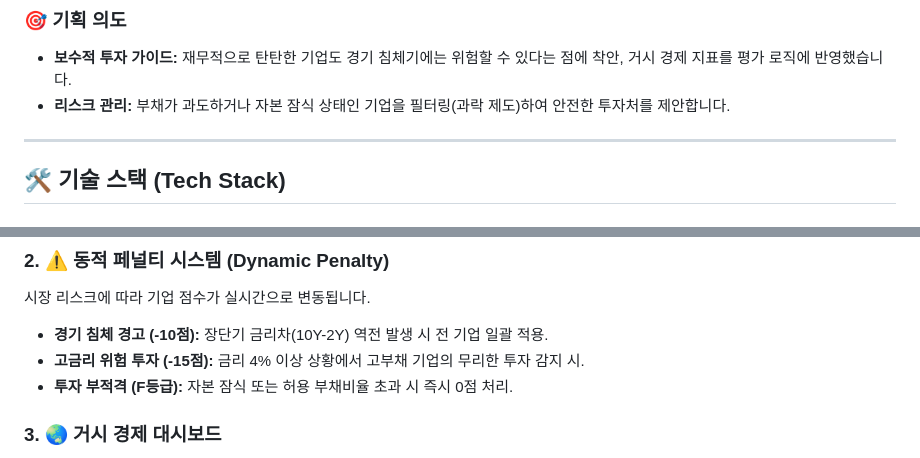
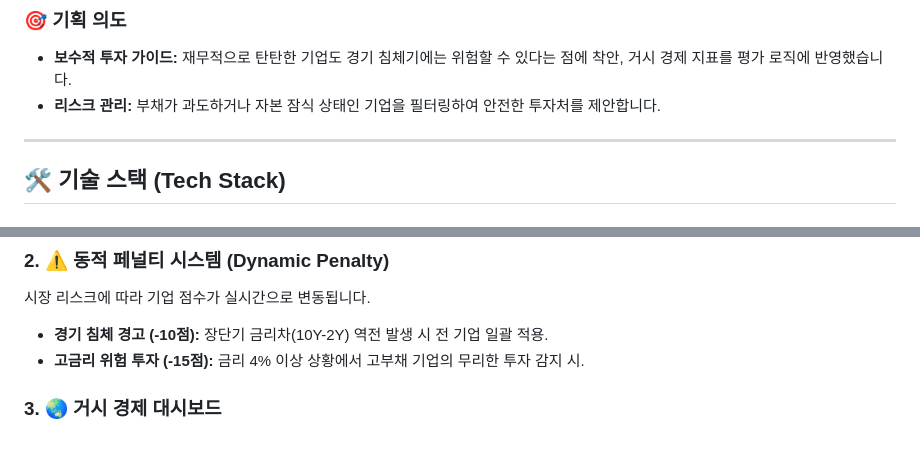
Before and after one commit to alstn9213/company_value_project, a Markdown page: README.md, 2 parts joined by grey strips. Drawn GitHub-style.

Commit message:
feat:20251209 문서 수정

```diff
--- a/README.md
+++ b/README.md
@@ -26,7 +26,7 @@
 ### 🎯 기획 의도
 
 - **보수적 투자 가이드:** 재무적으로 탄탄한 기업도 경기 침체기에는 위험할 수 있다는 점에 착안, 거시 경제 지표를 평가 로직에 반영했습니다.
-- **리스크 관리:** 부채가 과도하거나 자본 잠식 상태인 기업을 필터링(과락 제도)하여 안전한 투자처를 제안합니다.
+- **리스크 관리:** 부채가 과도하거나 자본 잠식 상태인 기업을 필터링하여 안전한 투자처를 제안합니다.
 
 ---
 
@@ -83,7 +83,6 @@
 
 - **경기 침체 경고 (-10점):** 장단기 금리차(10Y-2Y) 역전 발생 시 전 기업 일괄 적용.
 - **고금리 위험 투자 (-15점):** 금리 4% 이상 상황에서 고부채 기업의 무리한 투자 감지 시.
-- **투자 부적격 (F등급):** 자본 잠식 또는 허용 부채비율 초과 시 즉시 0점 처리.
 
 ### 3. 🌏 거시 경제 대시보드
 
```
